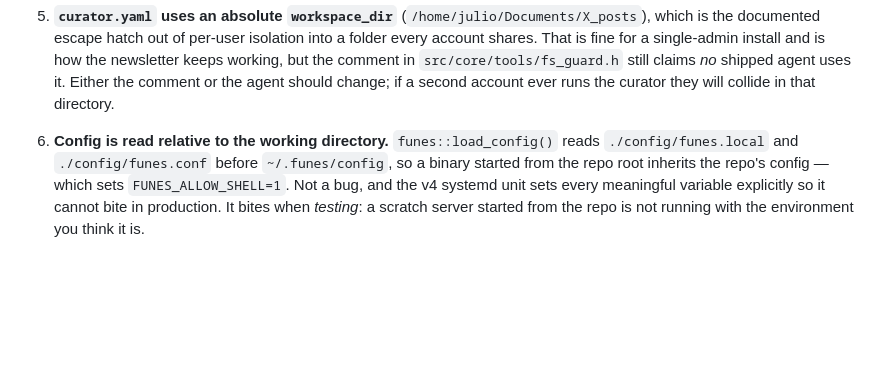
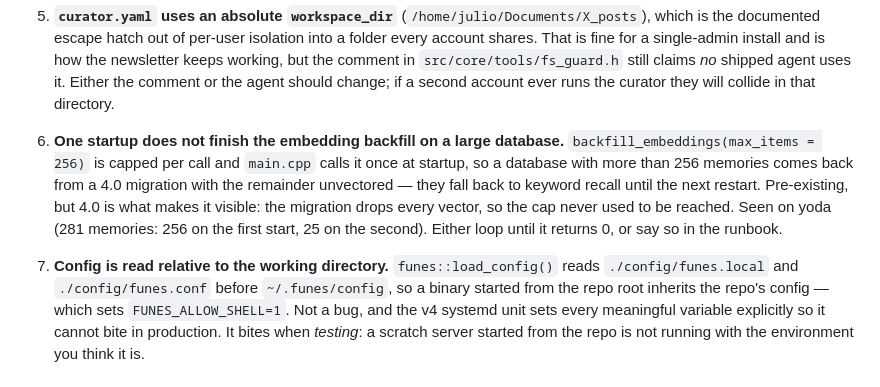
Before and after one commit to JulioAuto2ML/Funes, a Markdown page: docs/v4-remaining-work.md, the part around the change. GitHub-like rendering; blank space fills up the shorter version.

Commit message:
docs: note the 256-per-start embedding backfill cap found deploying to yoda
A 4.0 migration drops every vector, so a database with more than 256
memories comes back with the remainder on keyword recall until the next
restart. yoda had 281: 256 on the first start, 25 on the second. The cap
is pre-existing and never used to be reached, because before 4.0 the
vectors survived a restart.

```diff
--- a/docs/v4-remaining-work.md
+++ b/docs/v4-remaining-work.md
@@ -102,7 +102,16 @@ model forces, and both were deliberately left for a later pass.
    it. Either the comment or the agent should change; if a second account ever
    runs the curator they will collide in that directory.
 
-6. **Config is read relative to the working directory.** `funes::load_config()`
+6. **One startup does not finish the embedding backfill on a large database.**
+   `backfill_embeddings(max_items = 256)` is capped per call and `main.cpp`
+   calls it once at startup, so a database with more than 256 memories comes
+   back from a 4.0 migration with the remainder unvectored — they fall back to
+   keyword recall until the next restart. Pre-existing, but 4.0 is what makes
+   it visible: the migration drops every vector, so the cap never used to be
+   reached. Seen on yoda (281 memories: 256 on the first start, 25 on the
+   second). Either loop until it returns 0, or say so in the runbook.
+
+7. **Config is read relative to the working directory.** `funes::load_config()`
    reads `./config/funes.local` and `./config/funes.conf` before
    `~/.funes/config`, so a binary started from the repo root inherits the
    repo's config — which sets `FUNES_ALLOW_SHELL=1`. Not a bug, and the v4
```
Also changed, not shown: docs/deploy-v4-yoda.md (+9 -0 lines).
